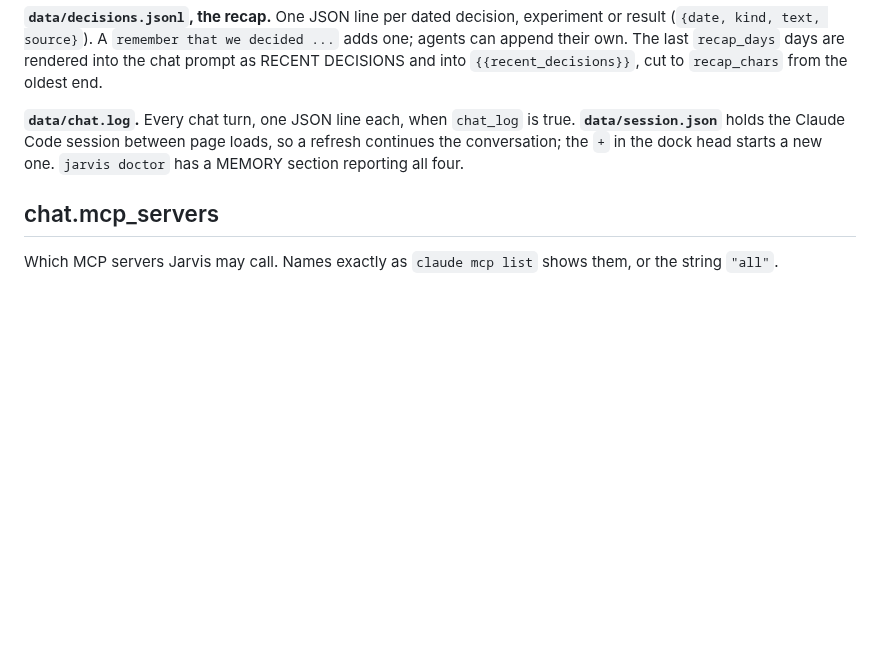
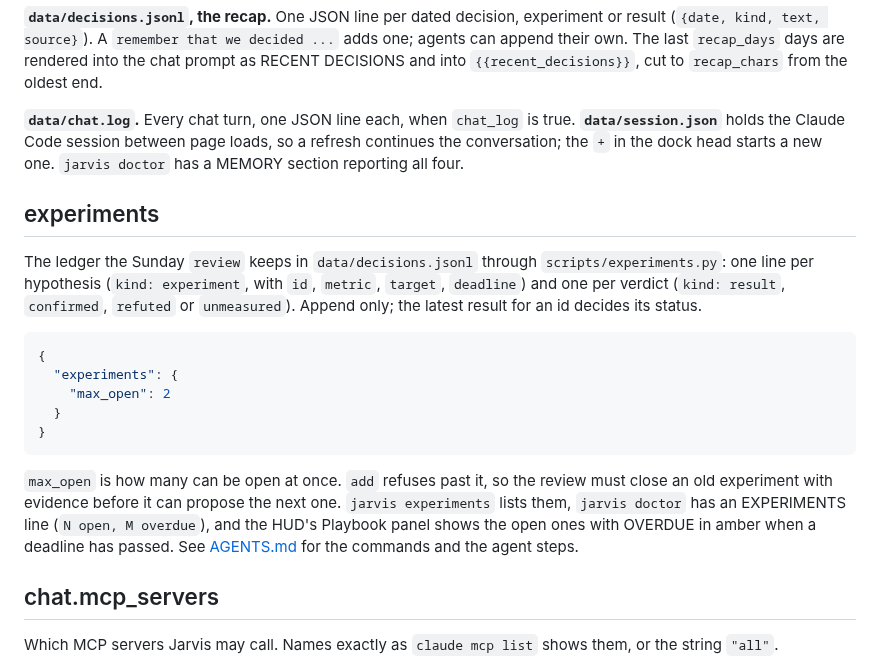
Before and after one commit to tylerprogramming/jarvis-public, a Markdown page: docs/CONFIGURATION.md, the part around the change. Rendered like a GitHub page; blank space fills up the shorter version.

````diff
--- a/docs/CONFIGURATION.md
+++ b/docs/CONFIGURATION.md
@@ -279,6 +279,29 @@ true. **`data/session.json`** holds the Claude Code session between page
 loads, so a refresh continues the conversation; the `+` in the dock head
 starts a new one. `jarvis doctor` has a MEMORY section reporting all four.
 
+## experiments
+
+The ledger the Sunday `review` keeps in `data/decisions.jsonl` through
+`scripts/experiments.py`: one line per hypothesis (`kind: experiment`, with
+`id`, `metric`, `target`, `deadline`) and one per verdict (`kind: result`,
+`confirmed`, `refuted` or `unmeasured`). Append only; the latest result for
+an id decides its status.
+
+```json
+{
+  "experiments": {
+    "max_open": 2
+  }
+}
+```
+
+`max_open` is how many can be open at once. `add` refuses past it, so the
+review must close an old experiment with evidence before it can propose the
+next one. `jarvis experiments` lists them, `jarvis doctor` has an EXPERIMENTS
+line (`N open, M overdue`), and the HUD's Playbook panel shows the open ones
+with OVERDUE in amber when a deadline has passed. See
+[AGENTS.md](AGENTS.md#experiments) for the commands and the agent steps.
+
 ## chat.mcp_servers
 
 Which MCP servers Jarvis may call. Names exactly as `claude mcp list` shows
````
Also changed, not shown: data/README.md (+1 -1 lines).
